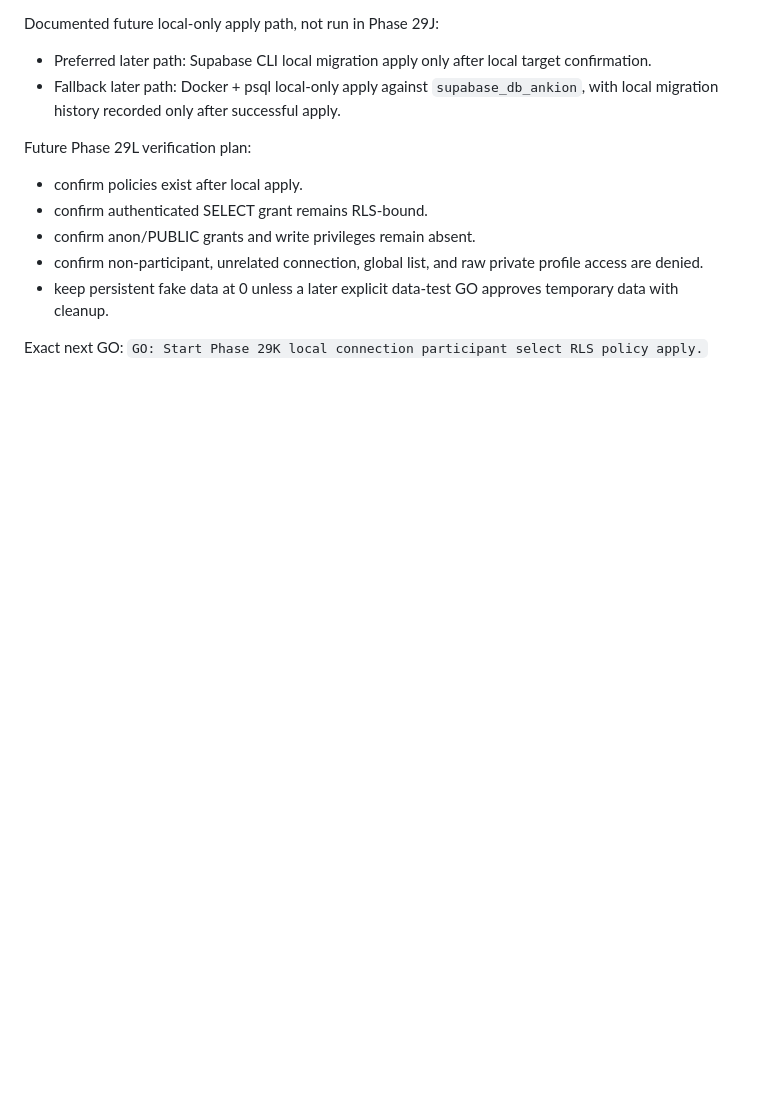
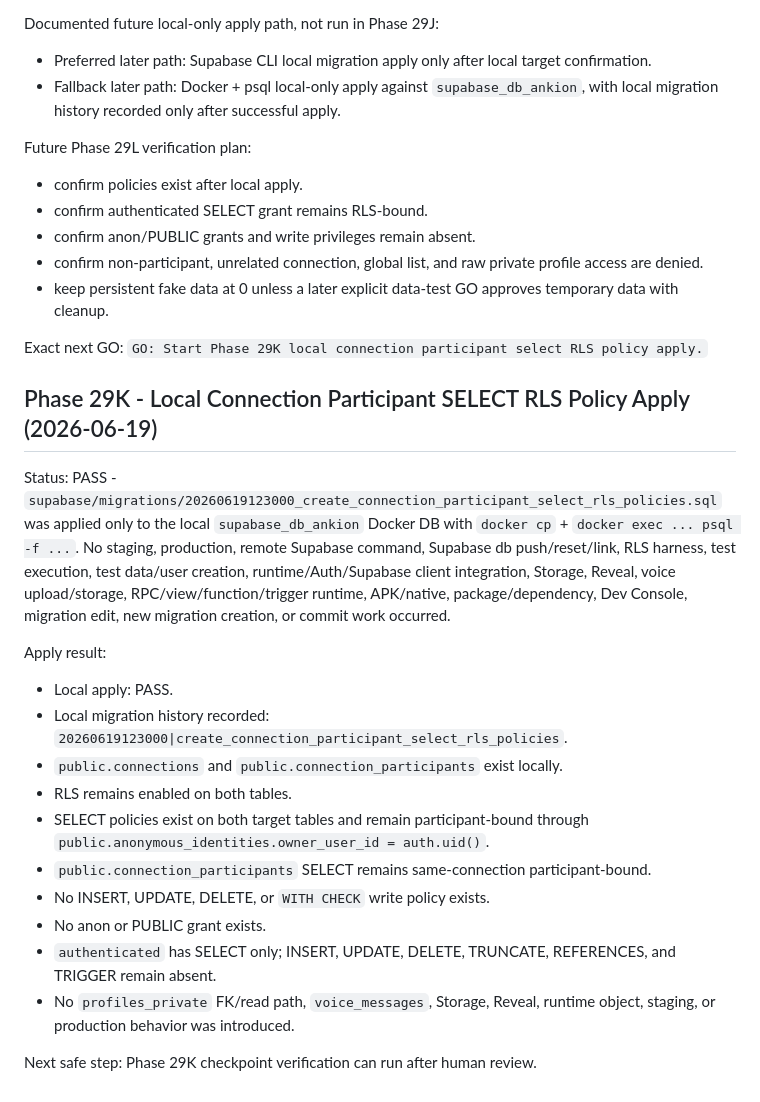
Before and after one commit to devzenastria/ankion, a Markdown page: PROJECT_STATUS.md, the part around the change. GitHub-like rendering; blank space fills up the shorter version.

Commit message:
docs: record local connection rls apply

```diff
--- a/PROJECT_STATUS.md
+++ b/PROJECT_STATUS.md
@@ -3471,3 +3471,21 @@ Future Phase 29L verification plan:
 
 Exact next GO:
 `GO: Start Phase 29K local connection participant select RLS policy apply.`
+
+## Phase 29K - Local Connection Participant SELECT RLS Policy Apply (2026-06-19)
+
+Status: PASS - `supabase/migrations/20260619123000_create_connection_participant_select_rls_policies.sql` was applied only to the local `supabase_db_ankion` Docker DB with `docker cp` + `docker exec ... psql -f ...`. No staging, production, remote Supabase command, Supabase db push/reset/link, RLS harness, test execution, test data/user creation, runtime/Auth/Supabase client integration, Storage, Reveal, voice upload/storage, RPC/view/function/trigger runtime, APK/native, package/dependency, Dev Console, migration edit, new migration creation, or commit work occurred.
+
+Apply result:
+- Local apply: PASS.
+- Local migration history recorded: `20260619123000|create_connection_participant_select_rls_policies`.
+- `public.connections` and `public.connection_participants` exist locally.
+- RLS remains enabled on both tables.
+- SELECT policies exist on both target tables and remain participant-bound through `public.anonymous_identities.owner_user_id = auth.uid()`.
+- `public.connection_participants` SELECT remains same-connection participant-bound.
+- No INSERT, UPDATE, DELETE, or `WITH CHECK` write policy exists.
+- No anon or PUBLIC grant exists.
+- `authenticated` has SELECT only; INSERT, UPDATE, DELETE, TRUNCATE, REFERENCES, and TRIGGER remain absent.
+- No `profiles_private` FK/read path, `voice_messages`, Storage, Reveal, runtime object, staging, or production behavior was introduced.
+
+Next safe step: Phase 29K checkpoint verification can run after human review.
```
Also changed, not shown: CHANGELOG.md (+27 -0 lines).
